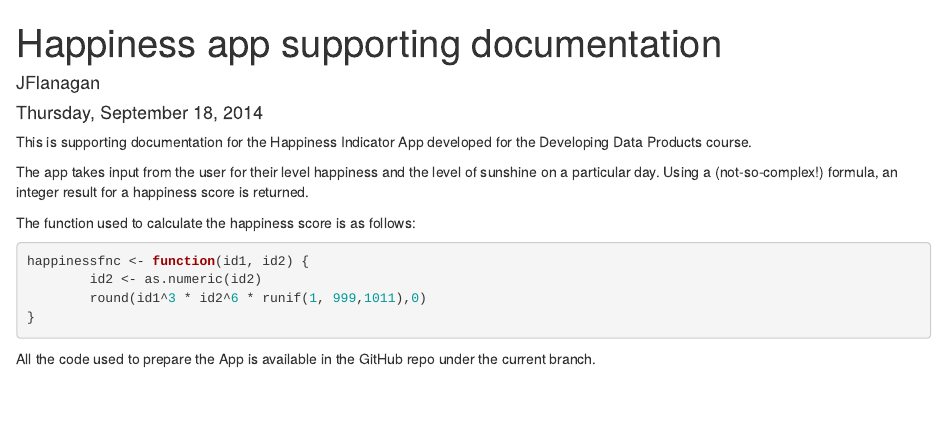
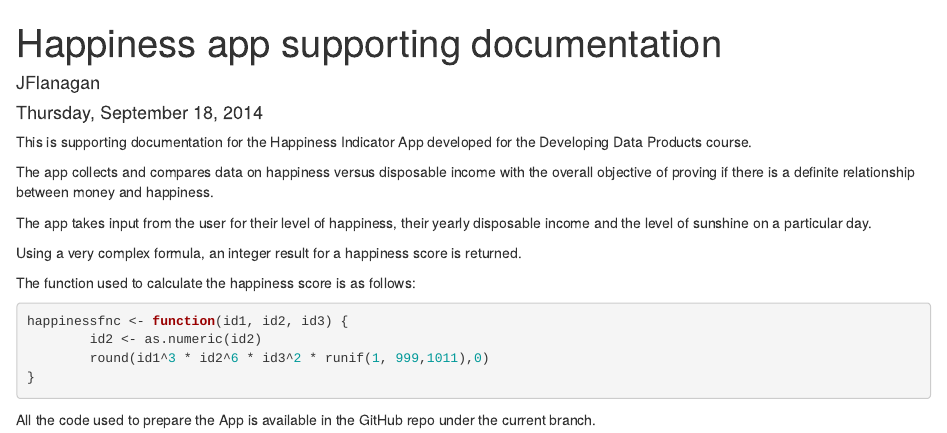
Before and after one commit to JohnFlanagan/Developing-data-products, an R Markdown document (documentation.Rmd): the page in a window 1100 px wide, from its top. Rendered offline with R 4.5, knitr and Pandoc, with nearby package versions.

Commit message:
updates to devel data prod

````diff
--- a/documentation.Rmd
+++ b/documentation.Rmd
@@ -7,14 +7,18 @@ output: html_document
 
 This is supporting documentation for the Happiness Indicator App developed for the Developing Data Products course.
 
-The app takes input from the user for their level happiness and the level of sunshine on a particular day. Using a (not-so-complex!) formula, an integer result for a happiness score is returned.
+The app collects and compares data on happiness versus disposable income with the overall objective of proving if there is a definite relationship between money and happiness.
+
+The app takes input from the user for their level of happiness, their yearly disposable income and the level of sunshine on a particular day.
+
+Using a very complex formula, an integer result for a happiness score is returned.
 
 The function used to calculate the happiness score is as follows:
 
 ```{r}
-happinessfnc <- function(id1, id2) {
+happinessfnc <- function(id1, id2, id3) {
         id2 <- as.numeric(id2)
-        round(id1^3 * id2^6 * runif(1, 999,1011),0)
+        round(id1^3 * id2^6 * id3^2 * runif(1, 999,1011),0)
 }
 ```
 
````
Also changed, not shown: server.R (+3 -3 lines), ui.R (+2 -0 lines).
